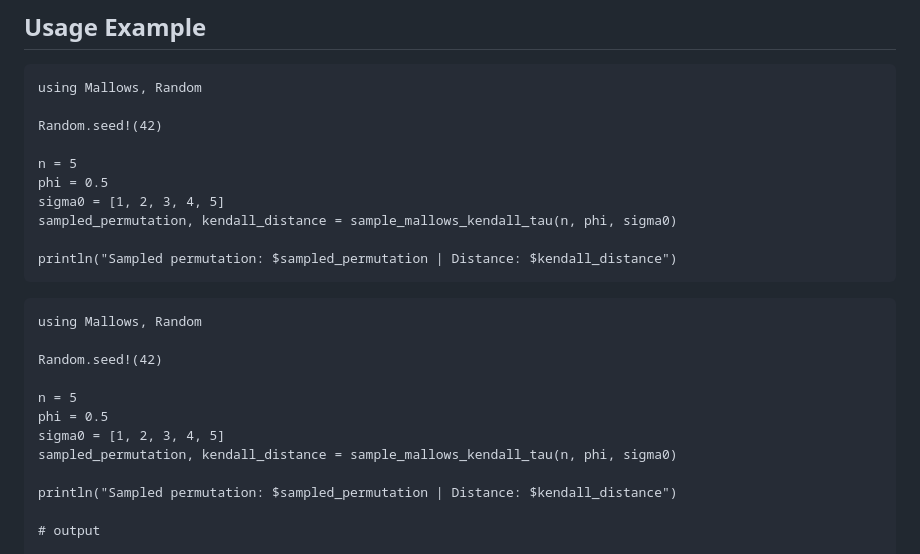
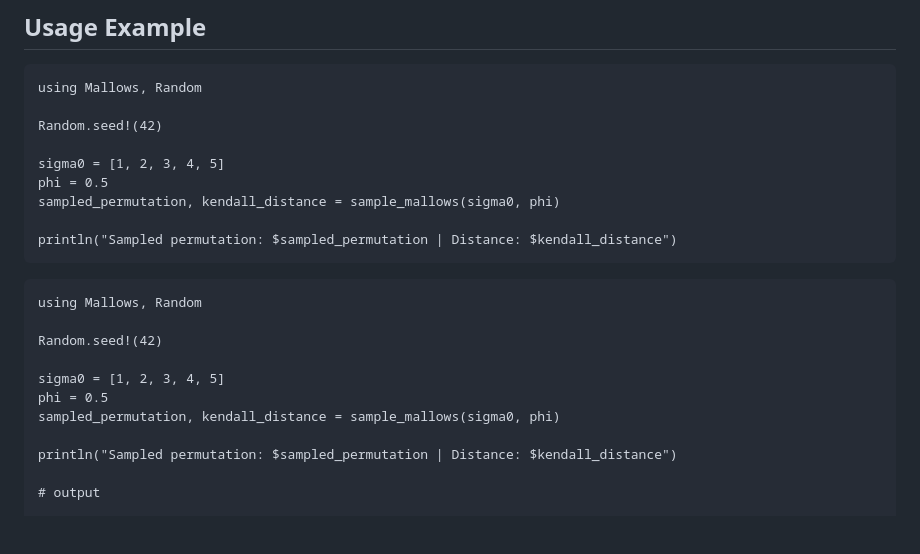
Before and after one commit to Luiz-Lorena/Mallows.jl, a Markdown page: docs/src/index.md, the part around the change. Rendered like a GitHub page; blank space fills up the shorter version.

Commit message:
Update documentation example

````diff
--- a/docs/src/index.md
+++ b/docs/src/index.md
@@ -62,10 +62,9 @@ using Mallows, Random
 
 Random.seed!(42)
 
-n = 5
+sigma0 = [1, 2, 3, 4, 5]
 phi = 0.5
-sigma0 = [1, 2, 3, 4, 5]
-sampled_permutation, kendall_distance = sample_mallows_kendall_tau(n, phi, sigma0)
+sampled_permutation, kendall_distance = sample_mallows(sigma0, phi)
 
 println("Sampled permutation: $sampled_permutation | Distance: $kendall_distance")
 ```
@@ -75,10 +74,9 @@ using Mallows, Random
 
 Random.seed!(42)
 
-n = 5
+sigma0 = [1, 2, 3, 4, 5]
 phi = 0.5
-sigma0 = [1, 2, 3, 4, 5]
-sampled_permutation, kendall_distance = sample_mallows_kendall_tau(n, phi, sigma0)
+sampled_permutation, kendall_distance = sample_mallows(sigma0, phi)
 
 println("Sampled permutation: $sampled_permutation | Distance: $kendall_distance")
 
````
